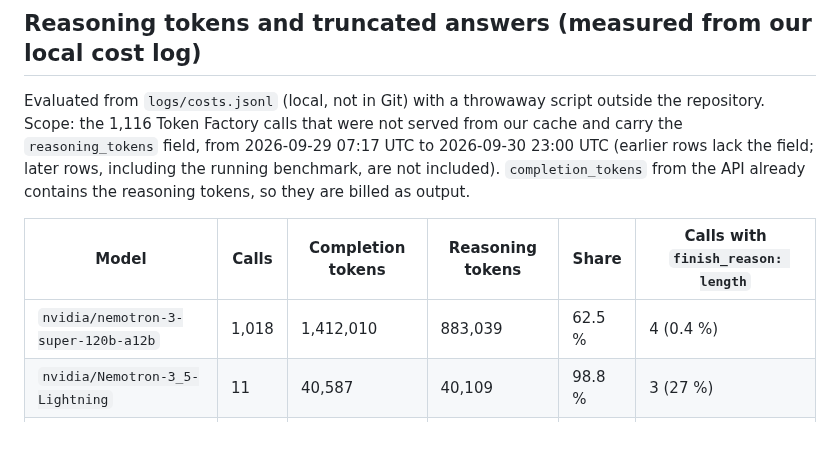
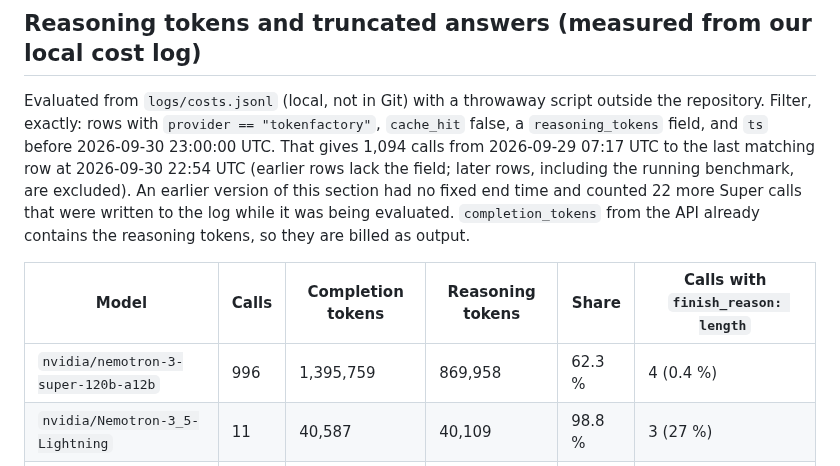
Before and after one commit to Script-hpp/Nullius, a Markdown page: docs/nebius_feedback.md, the part around one of its changes. Drawn GitHub-style; blank space fills up the shorter version.

Commit message:
Docs: Nebius feedback, fix Super numbers (fixed end time of the log filter, stated exactly)
Co-Authored-By: Claude Sonnet 5.5 <noreply@anthropic.com>

```diff
--- a/docs/nebius_feedback.md
+++ b/docs/nebius_feedback.md
@@ -40,11 +40,11 @@ There is no SDK option to run a command without network. We isolate untrusted ag
 - **Models used:** `nvidia/Nemotron-3_5-Lightning`, `nvidia/nemotron-3-super-120b-a12b`, `nvidia/Nemotron-3-Ultra-550b-a55b` via the OpenAI-compatible endpoint; ID casing differs between models (`Nemotron-3_5-Lightning` vs `nemotron-3-super-...`), which cost us a lookup.
 
 ## Reasoning tokens and truncated answers (measured from our local cost log)
-Evaluated from `logs/costs.jsonl` (local, not in Git) with a throwaway script outside the repository. Scope: the 1,116 Token Factory calls that were not served from our cache and carry the `reasoning_tokens` field, from 2026-09-29 07:17 UTC to 2026-09-30 23:00 UTC (earlier rows lack the field; later rows, including the running benchmark, are not included). `completion_tokens` from the API already contains the reasoning tokens, so they are billed as output.
+Evaluated from `logs/costs.jsonl` (local, not in Git) with a throwaway script outside the repository. Filter, exactly: rows with `provider == "tokenfactory"`, `cache_hit` false, a `reasoning_tokens` field, and `ts` before 2026-09-30 23:00:00 UTC. That gives 1,094 calls from 2026-09-29 07:17 UTC to the last matching row at 2026-09-30 22:54 UTC (earlier rows lack the field; later rows, including the running benchmark, are excluded). An earlier version of this section had no fixed end time and counted 22 more Super calls that were written to the log while it was being evaluated. `completion_tokens` from the API already contains the reasoning tokens, so they are billed as output.
 
 | Model | Calls | Completion tokens | Reasoning tokens | Share | Calls with `finish_reason: length` |
 |---|---|---|---|---|---|
-| `nvidia/nemotron-3-super-120b-a12b` | 1,018 | 1,412,010 | 883,039 | 62.5 % | 4 (0.4 %) |
+| `nvidia/nemotron-3-super-120b-a12b` | 996 | 1,395,759 | 869,958 | 62.3 % | 4 (0.4 %) |
 | `nvidia/Nemotron-3_5-Lightning` | 11 | 40,587 | 40,109 | 98.8 % | 3 (27 %) |
 | `nvidia/Nemotron-3-Ultra-550b-a55b` | 87 | 138,886 | 94,227 | 67.8 % | 0 |
 
```
Also changed, not shown: other parts of docs/nebius_feedback.md (+1 -1 lines).
